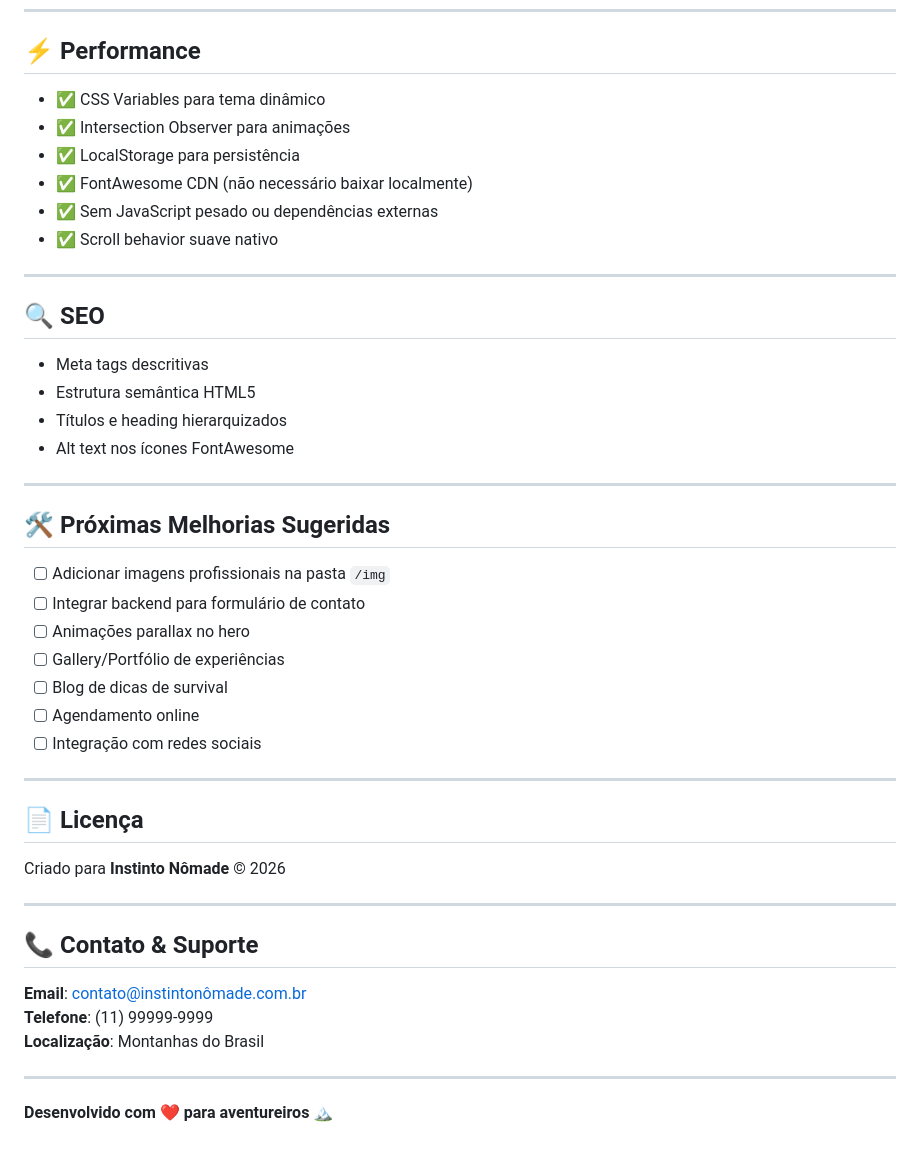
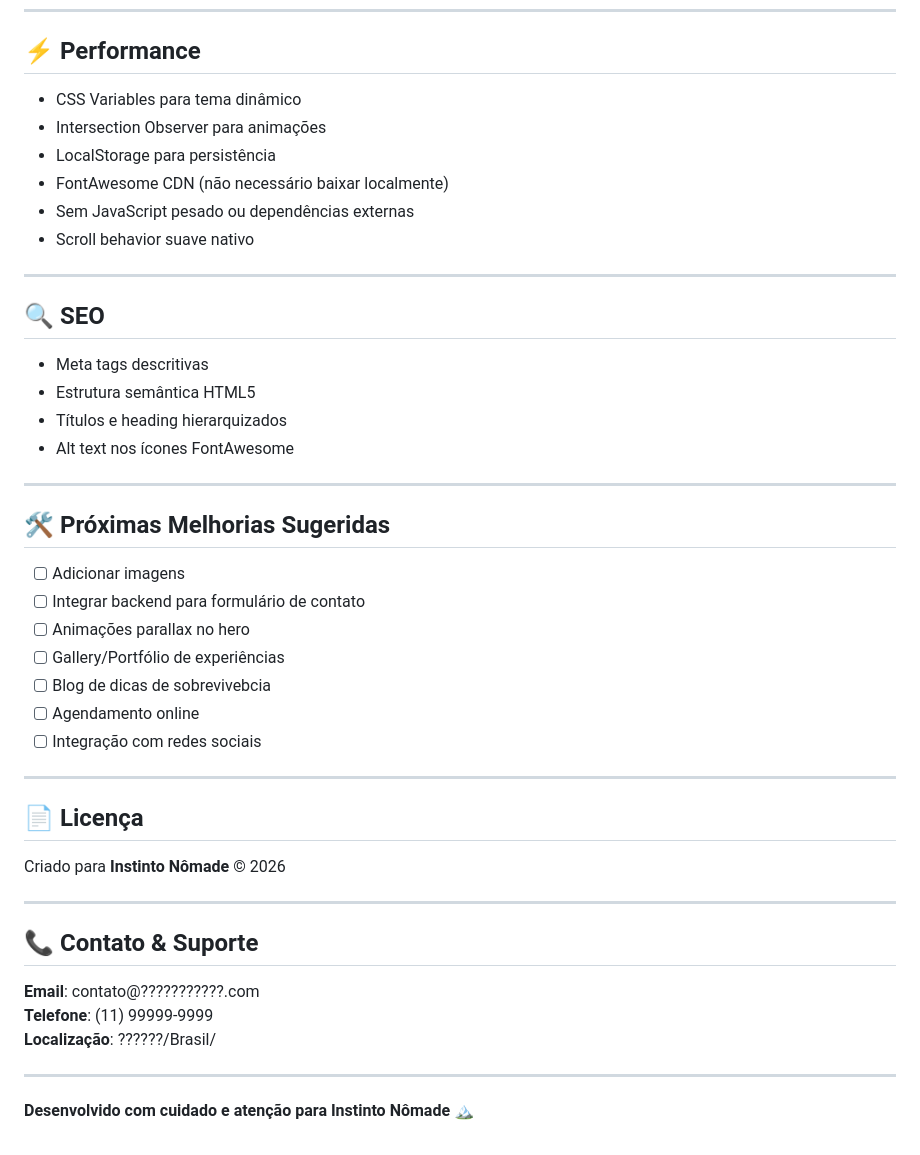
Before and after one commit to nobrecosta08/nobre.costa08.github.io, a Markdown page: nomade-turismo/README.md, the part around the change. Drawn GitHub-style.

Commit message:
Atualizar README.md com mudanças

```diff
--- a/nomade-turismo/README.md
+++ b/nomade-turismo/README.md
@@ -149,12 +149,12 @@ Botão de alternância está no **canto superior direito** da navbar com ícone
 
 ## ⚡ Performance
 
-- ✅ CSS Variables para tema dinâmico
-- ✅ Intersection Observer para animações
-- ✅ LocalStorage para persistência
-- ✅ FontAwesome CDN (não necessário baixar localmente)
-- ✅ Sem JavaScript pesado ou dependências externas
-- ✅ Scroll behavior suave nativo
+-  CSS Variables para tema dinâmico
+-  Intersection Observer para animações
+-  LocalStorage para persistência
+-  FontAwesome CDN (não necessário baixar localmente)
+-  Sem JavaScript pesado ou dependências externas
+-  Scroll behavior suave nativo
 
 ---
 
@@ -169,11 +169,11 @@ Botão de alternância está no **canto superior direito** da navbar com ícone
 
 ## 🛠️ Próximas Melhorias Sugeridas
 
-- [ ] Adicionar imagens profissionais na pasta `/img`
+- [ ] Adicionar imagens
 - [ ] Integrar backend para formulário de contato
 - [ ] Animações parallax no hero
 - [ ] Gallery/Portfólio de experiências
-- [ ] Blog de dicas de survival
+- [ ] Blog de dicas de sobrevivebcia
 - [ ] Agendamento online
 - [ ] Integração com redes sociais
 
@@ -187,10 +187,10 @@ Criado para **Instinto Nômade** © 2026
 
 ## 📞 Contato & Suporte
 
-**Email**: contato@instintonômade.com.br
+**Email**: contato@???????????.com
 **Telefone**: (11) 99999-9999
-**Localização**: Montanhas do Brasil
+**Localização**: ??????/Brasil/
 
 ---
 
-**Desenvolvido com ❤️ para aventureiros** 🏔️
+**Desenvolvido com cuidado e atenção para Instinto Nômade** 🏔️
```
